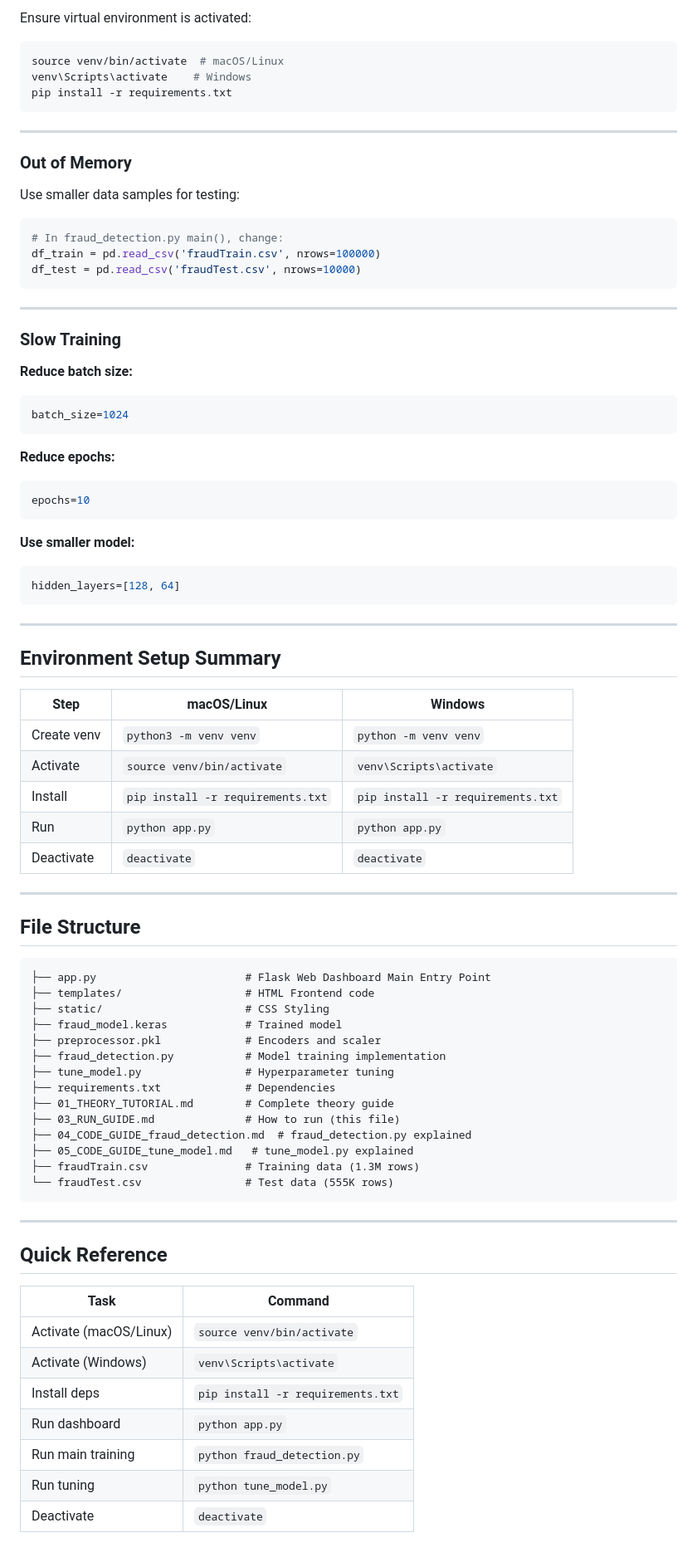
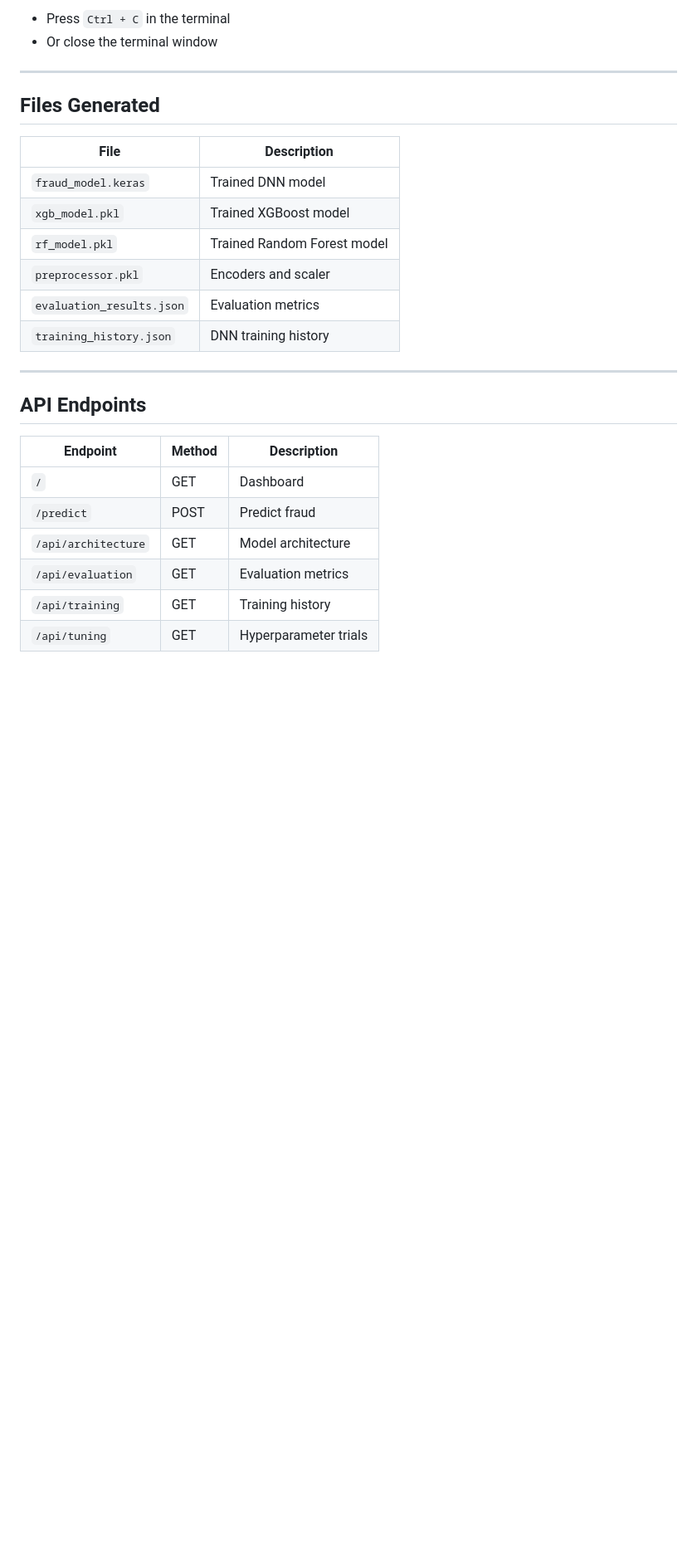
Before and after one commit to codezeroexe/neural-fraud-detector-v3, a Markdown page: 02_RUN_GUIDE.md, the part around one of its changes. Shown at 83% size. GitHub-like rendering; blank space fills up the shorter version.

````diff
--- a/02_RUN_GUIDE.md
+++ b/02_RUN_GUIDE.md
@@ -273,86 +214,29 @@ python3 fraud_detection.py
 
-Ensure virtual environment is activated:
-
-```bash
-source venv/bin/activate  # macOS/Linux
-venv\Scripts\activate    # Windows
-pip install -r requirements.txt
-```
+- Press `Ctrl + C` in the terminal
+- Or close the terminal window
 
 ---
 
-### Out of Memory
+## Files Generated
 
-Use smaller data samples for testing:
-
-```python
-# In fraud_detection.py main(), change:
-df_train = pd.read_csv('fraudTrain.csv', nrows=100000)
-df_test = pd.read_csv('fraudTest.csv', nrows=10000)
-```
+| File | Description |
+|------|-------------|
+| `fraud_model.keras` | Trained DNN model |
+| `xgb_model.pkl` | Trained XGBoost model |
+| `rf_model.pkl` | Trained Random Forest model |
+| `preprocessor.pkl` | Encoders and scaler |
+| `evaluation_results.json` | Evaluation metrics |
+| `training_history.json` | DNN training history |
 
 ---
 
-### Slow Training
+## API Endpoints
 
-**Reduce batch size:**
-```python
-batch_size=1024
-```
-
-**Reduce epochs:**
-```python
-epochs=10
-```
-
-**Use smaller model:**
-```python
-hidden_layers=[128, 64]
-```
-
----
-
-## Environment Setup Summary
-
-| Step | macOS/Linux | Windows |
-|------|-------------|---------|
-| Create venv | `python3 -m venv venv` | `python -m venv venv` |
-| Activate | `source venv/bin/activate` | `venv\Scripts\activate` |
-| Install | `pip install -r requirements.txt` | `pip install -r requirements.txt` |
-| Run | `python app.py` | `python app.py` |
-| Deactivate | `deactivate` | `deactivate` |
-
----
-
-## File Structure
-
-```
-├── app.py                       # Flask Web Dashboard Main Entry Point
-├── templates/                   # HTML Frontend code
-├── static/                      # CSS Styling
-├── fraud_model.keras            # Trained model
-├── preprocessor.pkl             # Encoders and scaler
-├── fraud_detection.py           # Model training implementation
-├── tune_model.py                # Hyperparameter tuning
-├── requirements.txt             # Dependencies
-├── 01_THEORY_TUTORIAL.md        # Complete theory guide
-├── 03_RUN_GUIDE.md              # How to run (this file)
-├── 04_CODE_GUIDE_fraud_detection.md  # fraud_detection.py explained
-├── 05_CODE_GUIDE_tune_model.md   # tune_model.py explained
-├── fraudTrain.csv               # Training data (1.3M rows)
-└── fraudTest.csv                # Test data (555K rows)
-```
-
----
-
-## Quick Reference
-
-| Task | Command |
-|------|---------|
-| Activate (macOS/Linux) | `source venv/bin/activate` |
-| Activate (Windows) | `venv\Scripts\activate` |
-| Install deps | `pip install -r requirements.txt` |
-| Run dashboard | `python app.py` |
-| Run main training | `python fraud_detection.py` |
-| Run tuning | `python tune_model.py` |
-| Deactivate | `deactivate` |
+| Endpoint | Method | Description |
+|----------|--------|-------------|
+| `/` | GET | Dashboard |
+| `/predict` | POST | Predict fraud |
+| `/api/architecture` | GET | Model architecture |
+| `/api/evaluation` | GET | Evaluation metrics |
+| `/api/training` | GET | Training history |
+| `/api/tuning` | GET | Hyperparameter trials |
````
Also changed, not shown: other parts of 02_RUN_GUIDE.md (+90 -149 lines).
